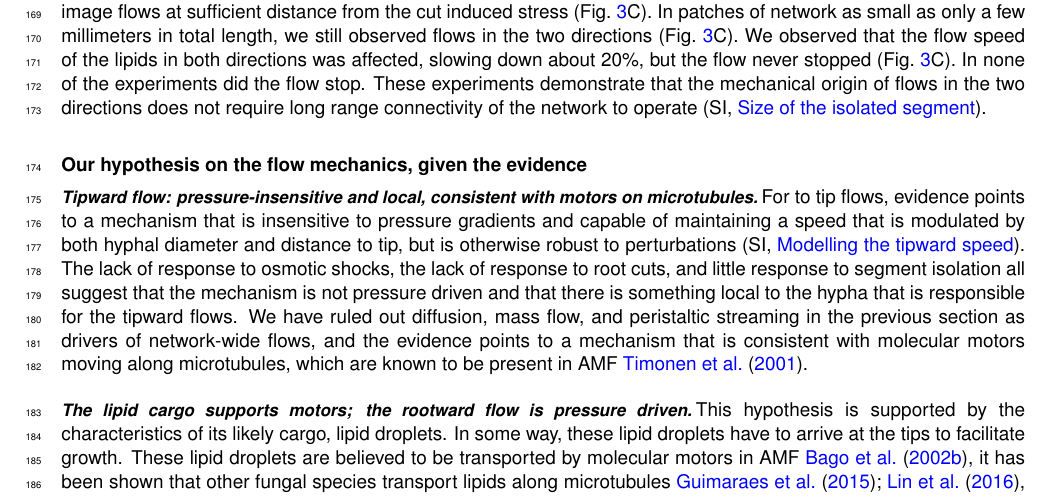
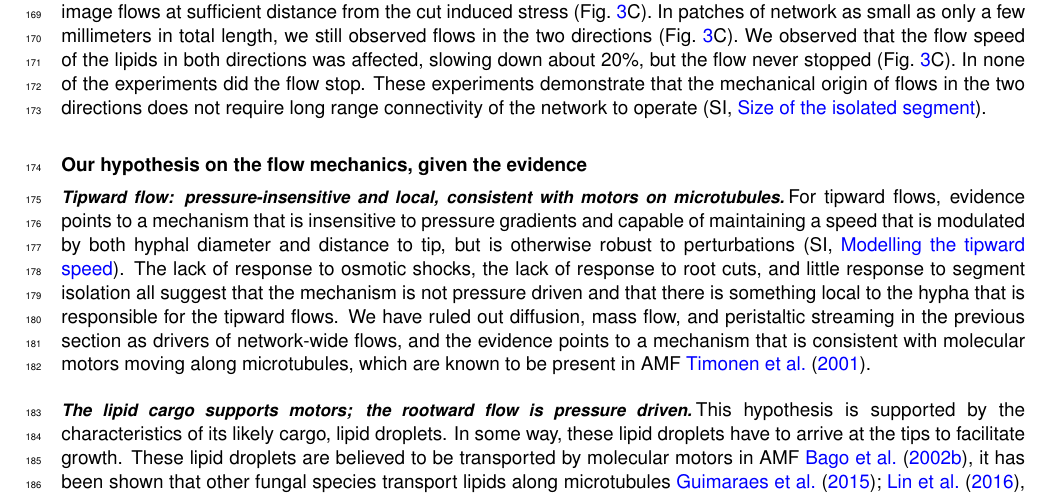
Before and after one commit to Staalduine/AMF_Transport, a LaTeX document (00_Article_Merge.tex, which reads 01_Article_MainText.tex): part of page 7 of 45, cut so that both start at the same text. Compiled offline with pdfLaTeX.

Commit message:
to tip -> tipward (L216)
Co-Authored-By: Claude Opus 5.5 <noreply@anthropic.com>

```diff
--- a/01_Article_MainText.tex
+++ b/01_Article_MainText.tex
@@ -213,7 +213,7 @@ These experiments demonstrate that the mechanical origin of flows in the two dir
 
 \namedsubsection{Our hypothesis on the flow mechanics, given the evidence}{subsec:res_hypothesis}
 \subsubsection*{Tipward flow: pressure-insensitive and local, consistent with motors on microtubules}
-For to tip flows, evidence points to a mechanism that is insensitive to pressure gradients and capable of maintaining a speed that is modulated by both hyphal diameter and distance to tip, but is otherwise robust to perturbations (SI, \nameref{subsec:si_forward_flow}).
+For tipward flows, evidence points to a mechanism that is insensitive to pressure gradients and capable of maintaining a speed that is modulated by both hyphal diameter and distance to tip, but is otherwise robust to perturbations (SI, \nameref{subsec:si_forward_flow}).
 The lack of response to osmotic shocks, the lack of response to root cuts, and little response to segment isolation all suggest that the mechanism is not pressure driven and that there is something local to the hypha that is responsible for the tipward flows.
 We have ruled out diffusion, mass flow, and peristaltic streaming in the previous section as drivers of network-wide flows, and the evidence points to a mechanism that is consistent with molecular motors moving along microtubules, which are known to be present in AMF~\cite{timonen_microtubules_2001}.
 
```
